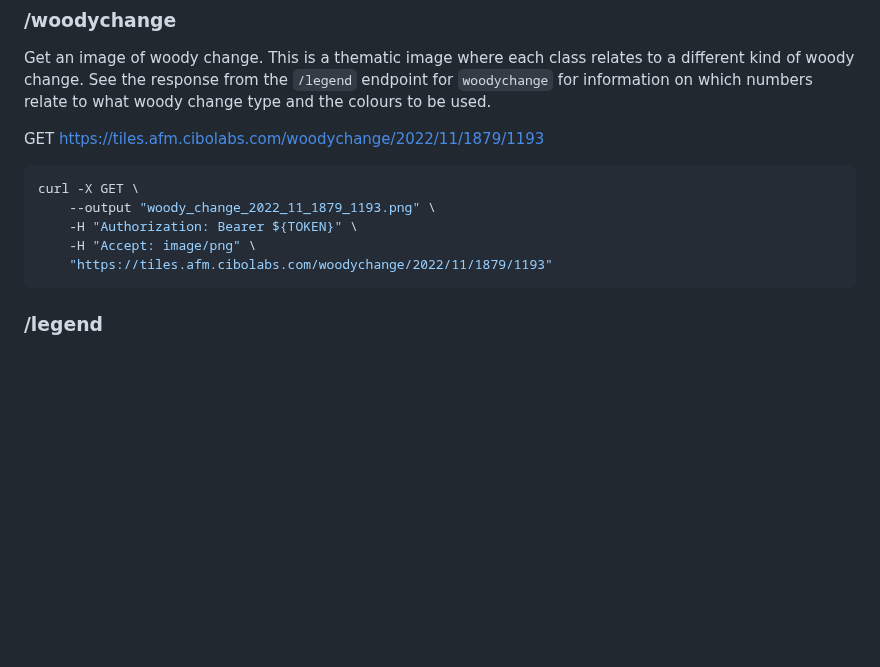
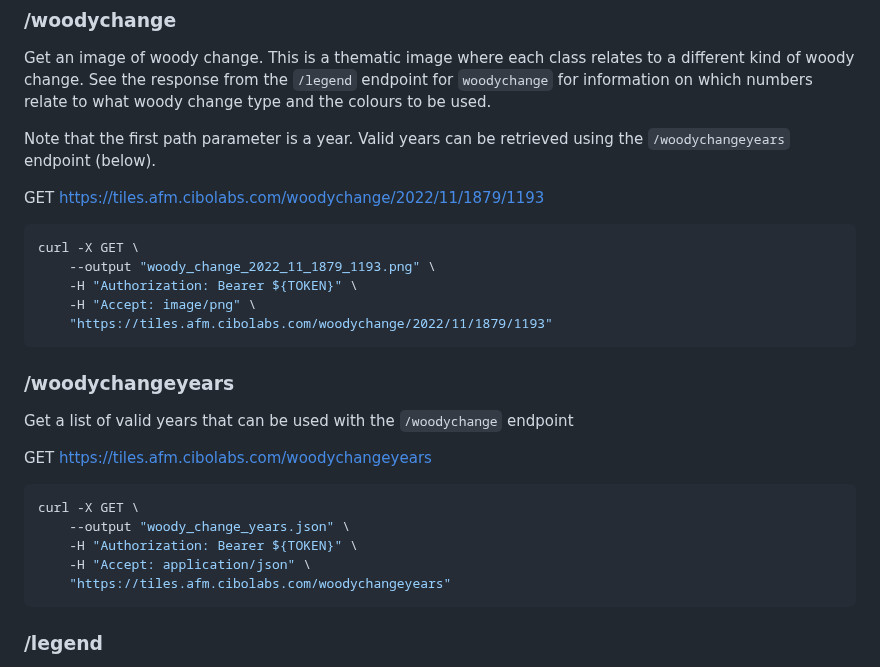
Before and after one commit to cibolabs/api-docs, a Markdown page: afm_tile.md, the part around the change. Rendered like a GitHub page; blank space fills up the shorter version.

Commit message:
add /woodychangeyears

````diff
--- a/afm_tile.md
+++ b/afm_tile.md
@@ -113,6 +113,9 @@ from the `/legend` endpoint for `woodychange` for information on
 which numbers relate to what woody change type and the colours to be
 used.
 
+Note that the first path parameter is a year. Valid years can be
+retrieved using the `/woodychangeyears` endpoint (below).
+
 GET https://tiles.afm.cibolabs.com/woodychange/2022/11/1879/1193
 
 ```bash
@@ -123,6 +126,20 @@ curl -X GET \
     "https://tiles.afm.cibolabs.com/woodychange/2022/11/1879/1193"
 ```
 
+### /woodychangeyears
+
+Get a list of valid years that can be used with the `/woodychange`
+endpoint
+
+GET https://tiles.afm.cibolabs.com/woodychangeyears
+
+```bash
+curl -X GET \
+    --output "woody_change_years.json" \
+    -H "Authorization: Bearer ${TOKEN}" \
+    -H "Accept: application/json" \
+    "https://tiles.afm.cibolabs.com/woodychangeyears"
+```
 
 
 ### /legend
````
